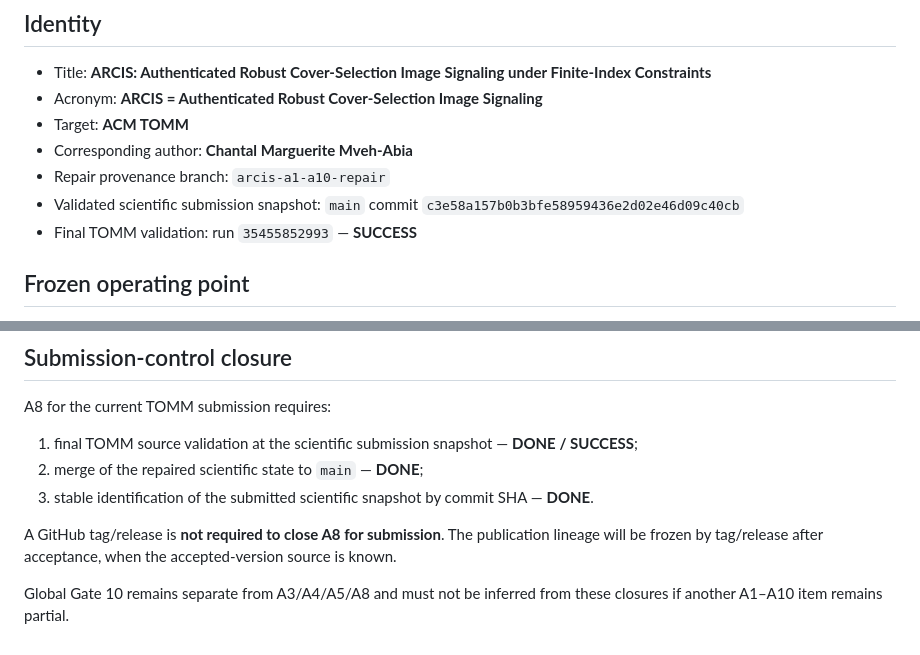
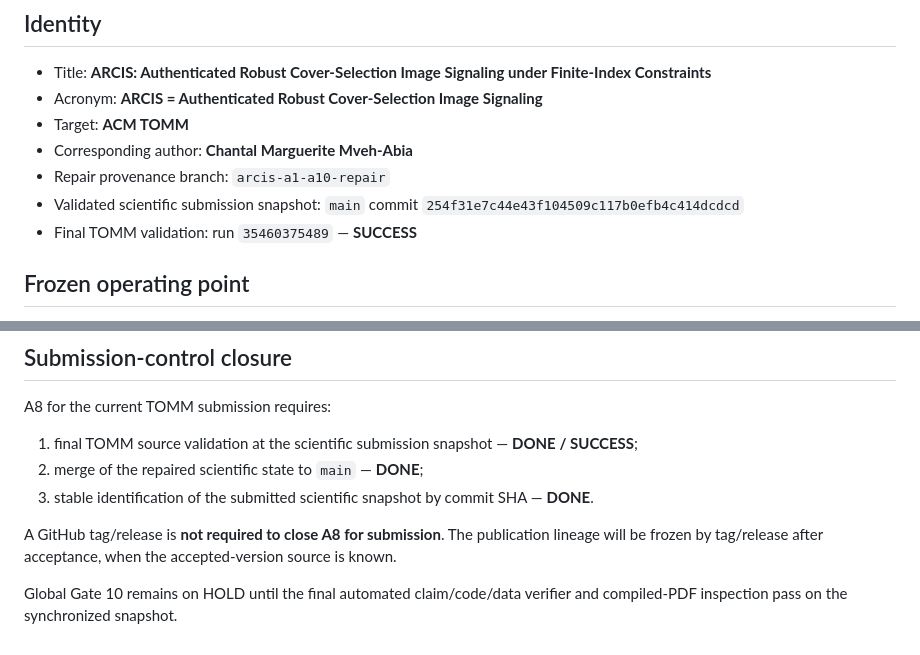
Before and after one commit to EkodeckStephane/NARCIS, a Markdown page: paper/ACM_TOMM/REVISION_MANIFEST.md, 2 parts joined by grey strips. GitHub-like rendering.

Commit message:
Gate10: update revision manifest

```diff
--- a/paper/ACM_TOMM/REVISION_MANIFEST.md
+++ b/paper/ACM_TOMM/REVISION_MANIFEST.md
@@ -6,8 +6,8 @@
 - Target: **ACM TOMM**
 - Corresponding author: **Chantal Marguerite Mveh-Abia**
 - Repair provenance branch: `arcis-a1-a10-repair`
-- Validated scientific submission snapshot: `main` commit `c3e58a157b0b3bfe58959436e2d02e46d09c40cb`
-- Final TOMM validation: run `35455852993` — **SUCCESS**
+- Validated scientific submission snapshot: `main` commit `254f31e7c44e43f104509c117b0efb4c414dcdcd`
+- Final TOMM validation: run `35460375489` — **SUCCESS**
 
 ## Frozen operating point
 - K = 8
@@ -45,4 +45,4 @@ A8 for the current TOMM submission requires:
 
 A GitHub tag/release is **not required to close A8 for submission**. The publication lineage will be frozen by tag/release after acceptance, when the accepted-version source is known.
 
-Global Gate 10 remains separate from A3/A4/A5/A8 and must not be inferred from these closures if another A1–A10 item remains partial.
+Global Gate 10 remains on HOLD until the final automated claim/code/data verifier and compiled-PDF inspection pass on the synchronized snapshot.
```
